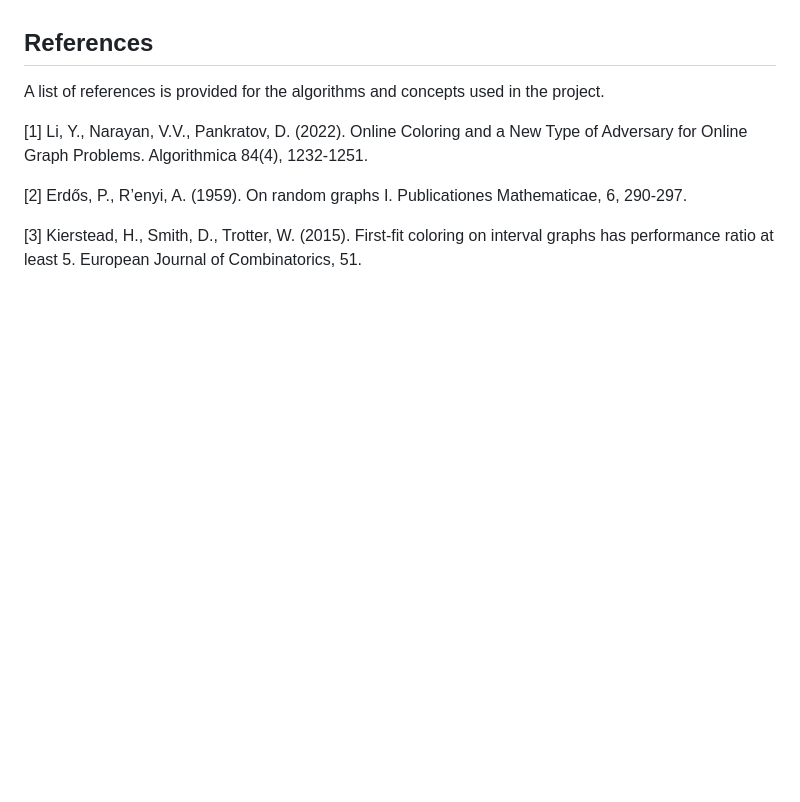
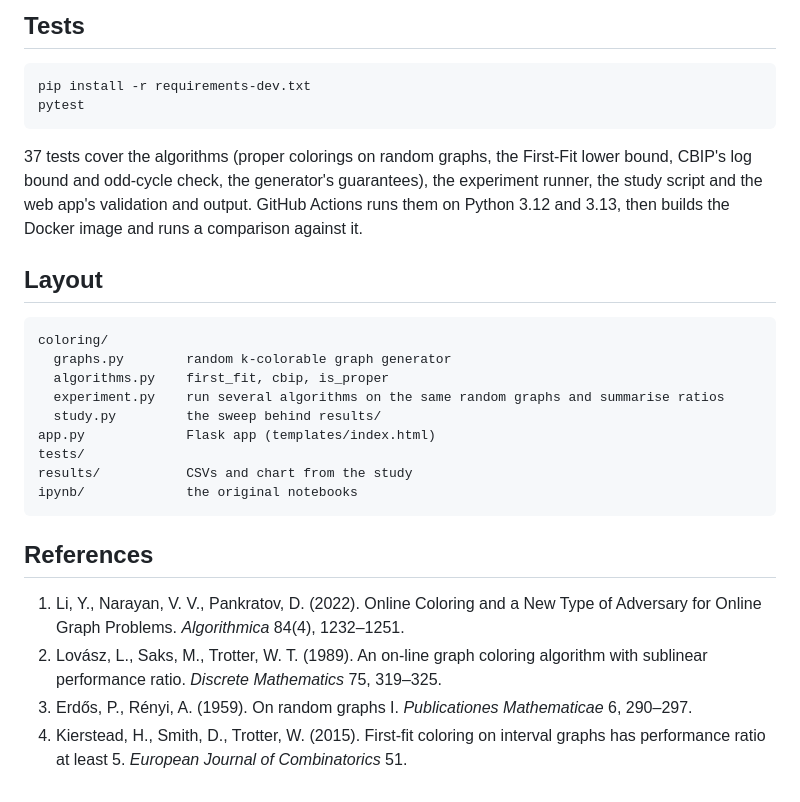
Before and after one commit to rajatjc/GraphColoring, a Markdown page: README.md, the part around one of its changes. Rendered like a GitHub page; blank space fills up the shorter version.

````diff
--- a/README.md
+++ b/README.md
@@ -104,10 +94,35 @@ This study empirically explores the average competitive ratios of First-Fit and
+## Tests
+
+```bash
+pip install -r requirements-dev.txt
+pytest
+```
+
+37 tests cover the algorithms (proper colorings on random graphs, the First-Fit lower bound, CBIP's
+log bound and odd-cycle check, the generator's guarantees), the experiment runner, the study script and
+the web app's validation and output. GitHub Actions runs them on Python 3.12 and 3.13, then builds the
+Docker image and runs a comparison against it.
+
+## Layout
+
+```
+coloring/
+  graphs.py        random k-colorable graph generator
+  algorithms.py    first_fit, cbip, is_proper
+  experiment.py    run several algorithms on the same random graphs and summarise ratios
+  study.py         the sweep behind results/
+app.py             Flask app (templates/index.html)
+tests/
+results/           CSVs and chart from the study
+ipynb/             the original notebooks
+```
 
 ## References
 
-A list of references is provided for the algorithms and concepts used in the project.
-
-[1] Li, Y., Narayan, V.V., Pankratov, D. (2022). Online Coloring and a New Type of Adversary for Online Graph Problems. Algorithmica 84(4), 1232-1251.
-
-[2] Erdős, P., R’enyi, A. (1959). On random graphs I. Publicationes Mathematicae, 6, 290-297.
-
-[3] Kierstead, H., Smith, D., Trotter, W. (2015). First-fit coloring on interval graphs has performance ratio at least 5. European Journal of Combinatorics, 51.
+1. Li, Y., Narayan, V. V., Pankratov, D. (2022). Online Coloring and a New Type of Adversary for Online
+   Graph Problems. *Algorithmica* 84(4), 1232–1251.
+2. Lovász, L., Saks, M., Trotter, W. T. (1989). An on-line graph coloring algorithm with sublinear
+   performance ratio. *Discrete Mathematics* 75, 319–325.
+3. Erdős, P., Rényi, A. (1959). On random graphs I. *Publicationes Mathematicae* 6, 290–297.
+4. Kierstead, H., Smith, D., Trotter, W. (2015). First-fit coloring on interval graphs has performance
+   ratio at least 5. *European Journal of Combinatorics* 51.
````
Also changed, not shown: other parts of README.md (+75 -85 lines), implementation.png (deleted), screenshot.png (added), 2 other files.
